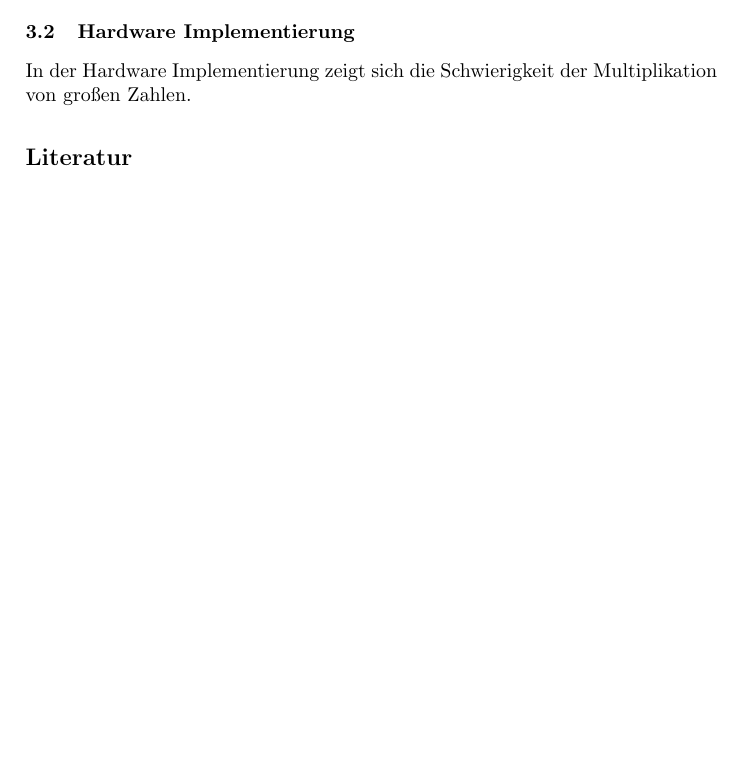
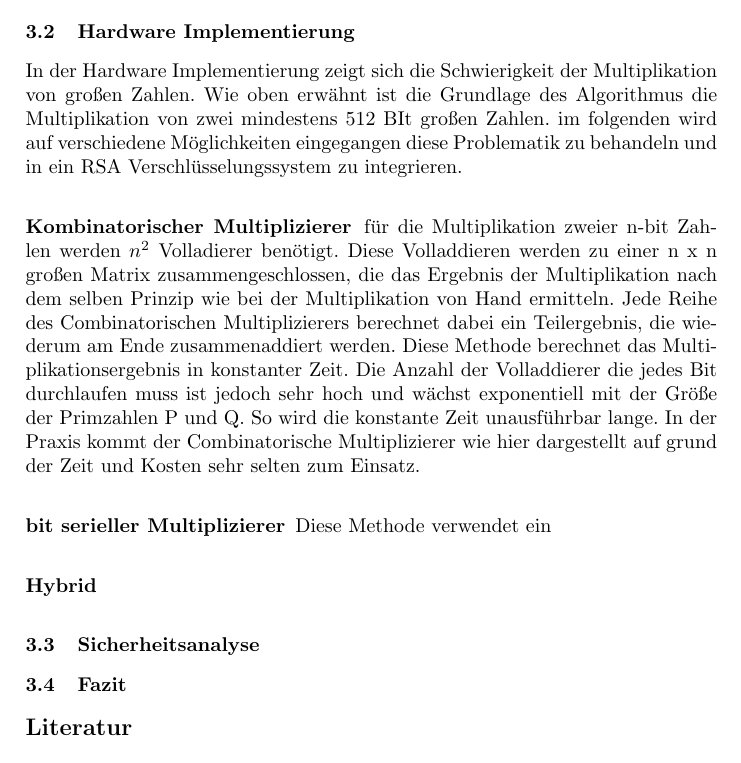
Before and after one commit to stadler-tom/schreibzeug, a LaTeX paper (Hauptseminar/Abgabe.tex): part of page 4 of 4, cut so that both start at the same text, the shorter picture padded with empty space. Compiled offline with pdfLaTeX; the source files are stored in an older character set and shown here as Unicode.

Commit message:
startet kapitel security

```diff
--- a/Hauptseminar/Abgabe.tex
+++ b/Hauptseminar/Abgabe.tex
@@ -77,7 +77,22 @@ Total sicher ist der RSA Algoryithmus jedoch nicht, denn er kann bei ausreichend
 
 
 \subsection{Hardware Implementierung}
-In der Hardware Implementierung zeigt sich die Schwierigkeit der Multiplikation von großen Zahlen.
+In der Hardware Implementierung zeigt sich die Schwierigkeit der Multiplikation von großen Zahlen. Wie oben erwähnt ist die Grundlage des Algorithmus die Multiplikation von zwei mindestens 512 BIt großen Zahlen. im folgenden wird auf verschiedene Möglichkeiten eingegangen diese Problematik zu behandeln und in ein RSA Verschlüsselungssystem zu integrieren.
+
+\subsubsection{Kombinatorischer Multiplizierer}
+für die Multiplikation zweier n-bit Zahlen werden \(n^2\) Volladierer benötigt. Diese Volladdieren werden zu einer n x n großen Matrix zusammengeschlossen, die das Ergebnis der Multiplikation nach dem selben Prinzip wie bei der Multiplikation von Hand ermitteln. Jede Reihe des Combinatorischen Multiplizierers berechnet dabei ein  Teilergebnis, die wiederum am Ende zusammenaddiert werden. Diese Methode berechnet das Multiplikationsergebnis in konstanter Zeit. Die Anzahl der Volladdierer die jedes Bit durchlaufen muss ist jedoch sehr hoch und wächst exponentiell mit der Größe der Primzahlen P und Q. So wird die konstante Zeit unausführbar lange. In der Praxis kommt der Combinatorische Multiplizierer wie hier dargestellt auf grund der Zeit und Kosten sehr selten zum Einsatz.
+
+
+\subsubsection{bit serieller Multiplizierer}
+Diese Methode verwendet ein
+
+\subsubsection{Hybrid}
+
+\subsection{Sicherheitsanalyse}
+
+\subsection{Fazit}
+
+
 
 
 
```
Also changed, not shown: Hauptseminar/Abgabe.pdf, Hauptseminar/Abgabe.tex (2 more changed lines), 3 other files.
